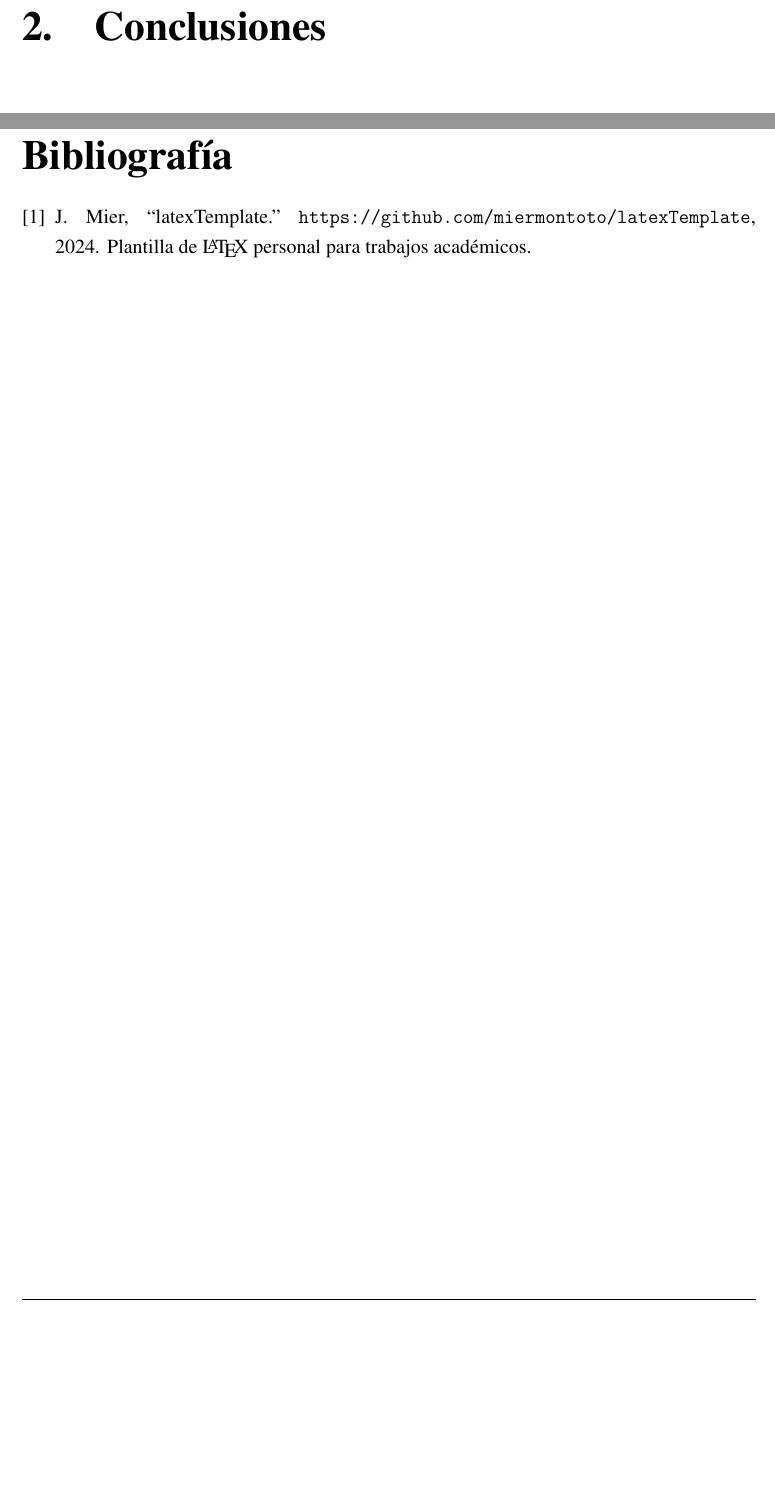
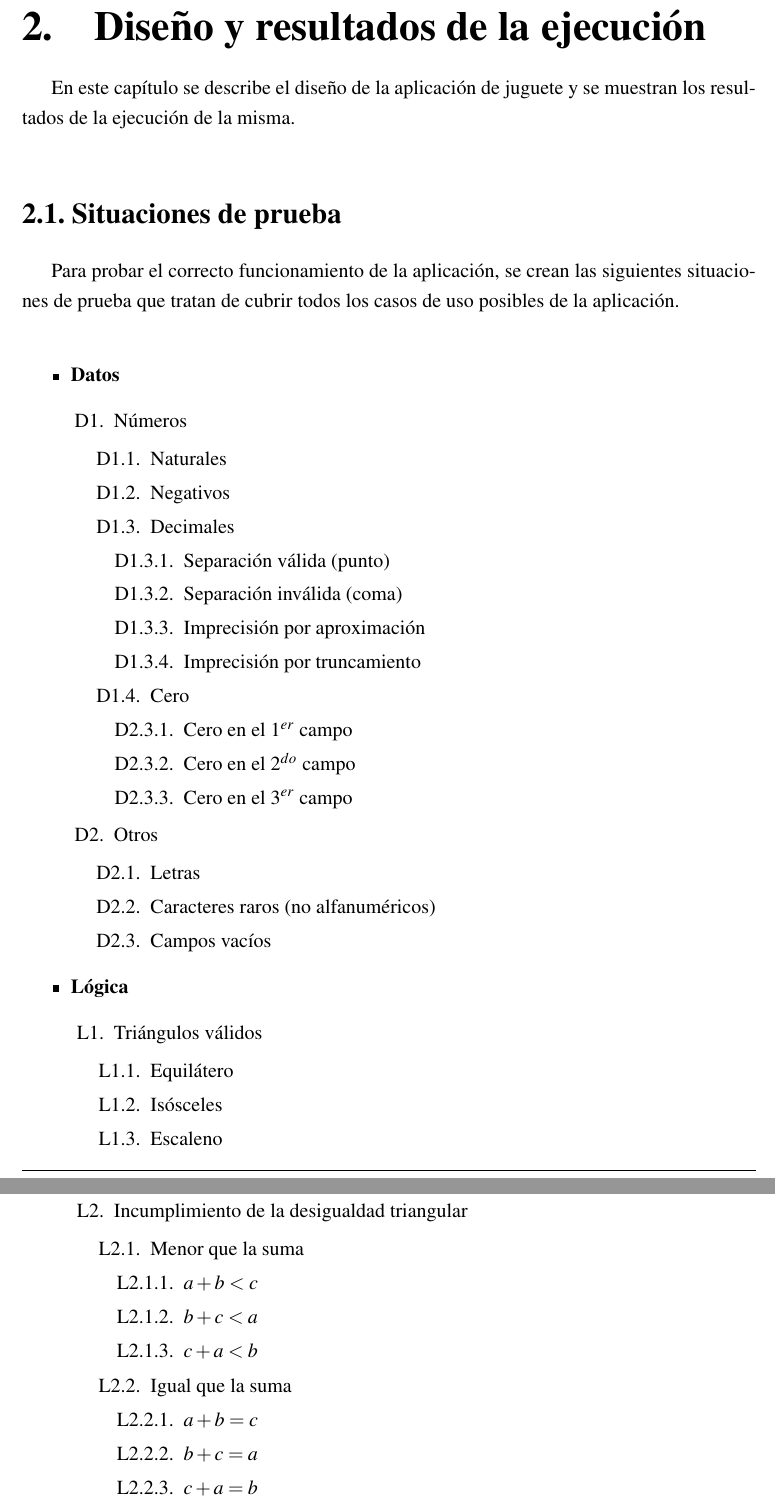
Before and after one commit to miermontoto/pruebas-entrega1, a LaTeX book (main.tex, which reads config.tex, sections/2_diseño.tex, sections/concl.tex): two parts of pages 5 and 6 of 6 before the commit and two parts of pages 5 and 6 of 9 after it, joined at a grey line, cut at the place of the change, the shorter picture padded with empty space. Compiled offline with pdfLaTeX.

Commit message:
configuración inicial, situaciones de prueba

```diff
--- a/config.tex
+++ b/config.tex
@@ -31,12 +31,12 @@
 
 %% Variables para portada y cabeceras
 %% Cambiar los valores para cada documento!!!
-\def\title{TÍTULO DEL PROYECTO}
-\def\subject{ASIGNATURA/SUBTÍTULO}
+\def\title{Primera entrega de prácticas}
+\def\subject{Pruebas y Despliegue de Software}
 \def\author{Juan Francisco Mier Montoto}
 \def\target{www.mier.info}
 \def\authorid{UO283319}
-\def\date{mes AÑO}
+\def\date{enero 2024}
 \def\org{Escuela Politécnica de Ingeniería de Gijón}
 \def\area{Grado en Ingeniería Informática en Tecnologías de la Información}
 
--- a/main.tex
+++ b/main.tex
@@ -56,12 +56,3 @@
 \input{sections/concl.tex}
 
-%% Esto incluirá la bibliografía correctamente en nuestro trabajo
-\newpage % En una nueva página
-\addcontentsline{toc}{chapter}{Bibliografía} % Añade la referencia al índice de contenido
-
-\bibliographystyle{ieeetr} % Define el estilo de la bibliografía
-\bibliography{biblio} % Indica el archivo que contiene la colección de citas
-
-\nocite{template}
-
 \end{document}
--- /dev/null
+++ b/sections/2_diseño.tex
@@ -0,0 +1,60 @@
+\chapter{Diseño y resultados de la ejecución}
+% identificador, objetivo, entradas, resultados esperados, resultados obtenidos (colores ok)
+En este capítulo se describe el diseño de la aplicación de juguete
+y se muestran los resultados de la ejecución de la misma.
+
+\section{Situaciones de prueba}
+Para probar el correcto funcionamiento de la aplicación,
+se crean las siguientes situaciones de prueba que tratan de cubrir
+todos los casos de uso posibles de la aplicación.
+
+\begin{itemize}
+	\item \textbf{Datos}
+		\begin{enumerate}[label=D\arabic*.]
+			\item Números
+				\begin{enumerate}[label=D1.\arabic*.]
+					\item Naturales
+					\item Negativos
+					\item Decimales
+						\begin{enumerate}[label=D1.3.\arabic*.]
+							\item Separación válida (punto)
+							\item Separación inválida (coma)
+							\item Imprecisión por aproximación
+							\item Imprecisión por truncamiento
+						\end{enumerate}
+					\item Cero
+						\begin{enumerate}[label=D2.3.\arabic*.]
+							\item Cero en el $1^{er}$ campo
+							\item Cero en el $2^{do}$ campo
+							\item Cero en el $3^{er}$ campo
+						\end{enumerate}
+				\end{enumerate}
+			\item Otros
+				\begin{enumerate}[label=D2.\arabic*.]
+					\item Letras
+					\item Caracteres raros (no alfanuméricos)
+					\item Campos vacíos
+				\end{enumerate}
+		\end{enumerate}
+	\item \textbf{Lógica}
+		\begin{enumerate}[label=L\arabic*.]
+			\item Triángulos válidos
+				\begin{enumerate}[label=L1.\arabic*.]
+					\item Equilátero
+					\item Isósceles
+					\item Escaleno
+				\end{enumerate}
+			\item Incumplimiento de la desigualdad triangular
+				\begin{enumerate}[label=L2.\arabic*.]
+					\item Menor que la suma
+						\begin{enumerate}[label=L2.1.\arabic*.]
+							\item $a + b < c$
+							\item $b + c < a$
+							\item $c + a < b$
+						\end{enumerate}
+					\item Igual que la suma
+						\begin{enumerate}[label=L2.2.\arabic*.]
+							\item $a + b = c$
+							\item $b + c = a$
+							\item $c + a = b$
+						\end{enumerate}
--- a/sections/concl.tex
+++ b/sections/concl.tex
@@ -1 +1 @@
-\chapter{Conclusiones}
+\chapter{Resumen ejecutivo}
```
Also changed, not shown: sections/3_fallos.tex (added, +2 -0 lines), main.tex (6 more changed lines), sections/2_diseño.tex (20 more changed lines).
